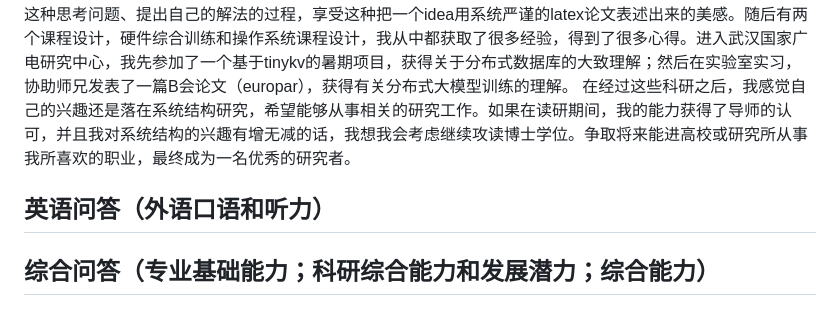
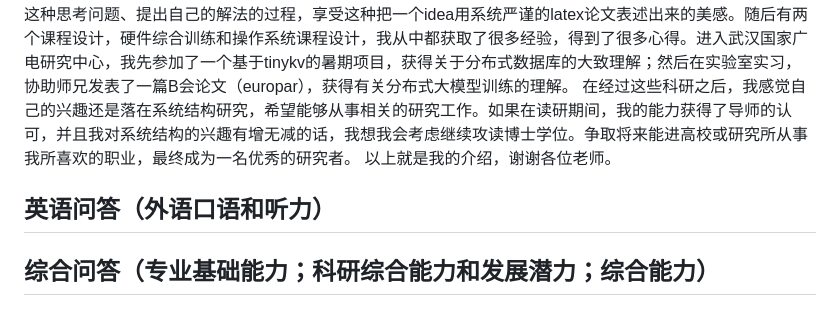
Before and after one commit to onford/Empty, a Markdown page: record.md, the part around the change. GitHub-like rendering.

Commit message:
record.md updated from https://stackedit.cn/

```diff
--- a/record.md
+++ b/record.md
@@ -184,13 +184,14 @@ riscv64-unknown-elf-readelf -s ./hostfs_root/bin/app_shell | grep -F "__global_p
 因为有成绩和竞赛的加成，我在本科期间获得了一些奖项，包括大一时的自强奖学金，大二时的校三好学生奖学金，大三时的校三好学生奖学金和国家奖学金。这些奖学金是对我不懈努力的认可，也化作了我前行路上的动力。
 本科期间我还做了许多科研。我认为最早的科研是美国大学生数学建模竞赛，这是一个团队比赛，当时我和其他两位同学利用寒假前半个月的时间，留在学校进行准备；拿到赛题的时候立刻组织讨论，围绕问题提出idea，构建框架，分工合作，奋斗三个日夜完成了论文的撰写和提交。我享受这种思考问题、提出自己的解法的过程，享受这种把一个idea用系统严谨的latex论文表述出来的美感。随后有两个课程设计，硬件综合训练和操作系统课程设计，我从中都获取了很多经验，得到了很多心得。进入武汉国家广电研究中心，我先参加了一个基于tinykv的暑期项目，获得关于分布式数据库的大致理解；然后在实验室实习，协助师兄发表了一篇B会论文（europar），获得有关分布式大模型训练的理解。
 在经过这些科研之后，我感觉自己的兴趣还是落在系统结构研究，希望能够从事相关的研究工作。如果在读研期间，我的能力获得了导师的认可，并且我对系统结构的兴趣有增无减的话，我想我会考虑继续攻读博士学位。争取将来能进高校或研究所从事我所喜欢的职业，最终成为一名优秀的研究者。
+以上就是我的介绍，谢谢各位老师。
 
 ## 英语问答（外语口语和听力）
 
 ## 综合问答（专业基础能力；科研综合能力和发展潜力；综合能力）
 
 <!--stackedit_data:
-eyJoaXN0b3J5IjpbLTUwOTQwNjk2NiwtMTQ3MTQ5MTg5NSwxMz
-Y5OTY1MjI2LDExOTU3ODAzMTUsLTE1NjE1NjAzMzQsMTI4NTQw
-MDExNSwxODkxMDIwNjQ2LC0yNjk4MDI2NDRdfQ==
+eyJoaXN0b3J5IjpbLTE3MDM5ODU5NTgsLTE0NzE0OTE4OTUsMT
+M2OTk2NTIyNiwxMTk1NzgwMzE1LC0xNTYxNTYwMzM0LDEyODU0
+MDAxMTUsMTg5MTAyMDY0NiwtMjY5ODAyNjQ0XX0=
 -->
```
